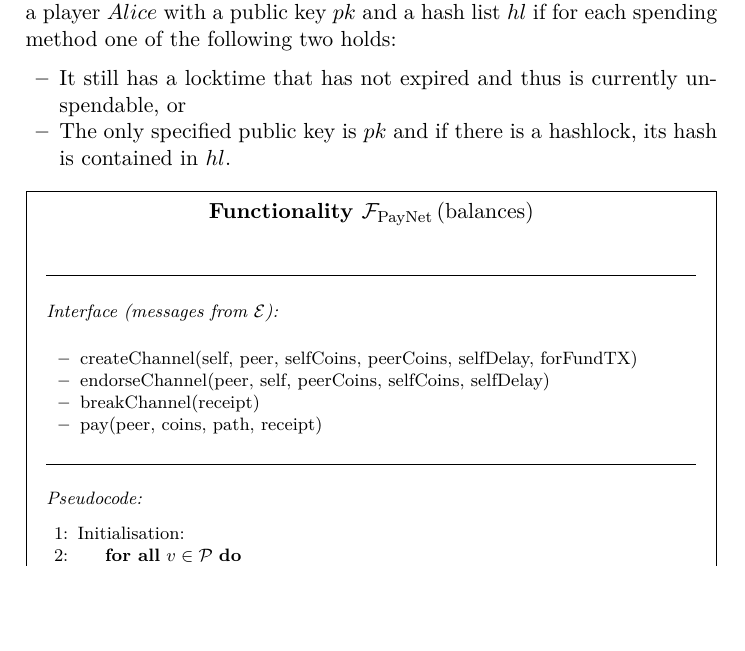
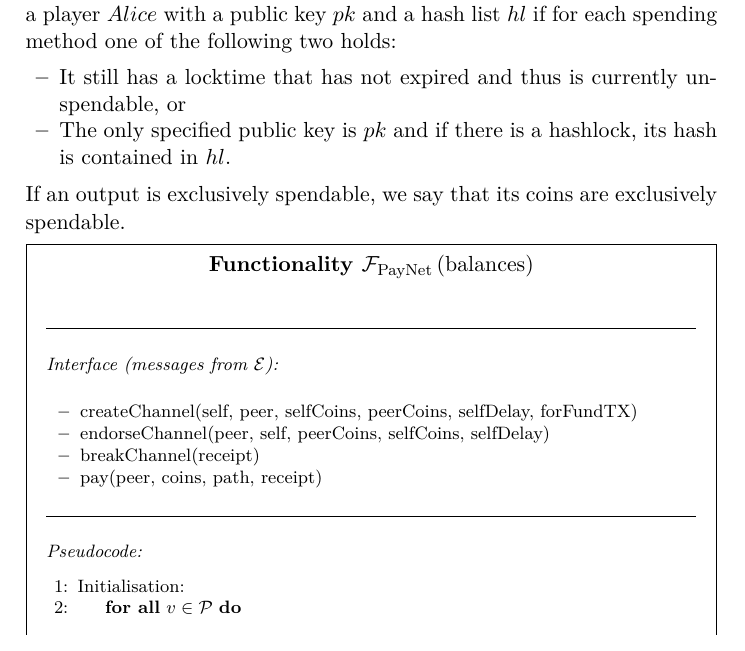
Before and after one commit to OrfeasLitos/PaymentChannels, a LaTeX paper (src/paymentChannels.tex, which reads src/txStructure.tex): part of page 23 of 26, cut so that both start at the same text, the shorter picture padded with empty space. Compiled offline with pdfLaTeX.

Commit message:
Add "coin exclusively spendable" definition

```diff
--- a/src/txStructure.tex
+++ b/src/txStructure.tex
@@ -56,3 +56,5 @@ one of the following two holds:
   \item The only specified public key is $pk$ and if there is a hashlock, its
   hash is contained in $hl$.
 \end{itemize}
+If an output is exclusively spendable, we say that its coins are exclusively
+spendable.
```
